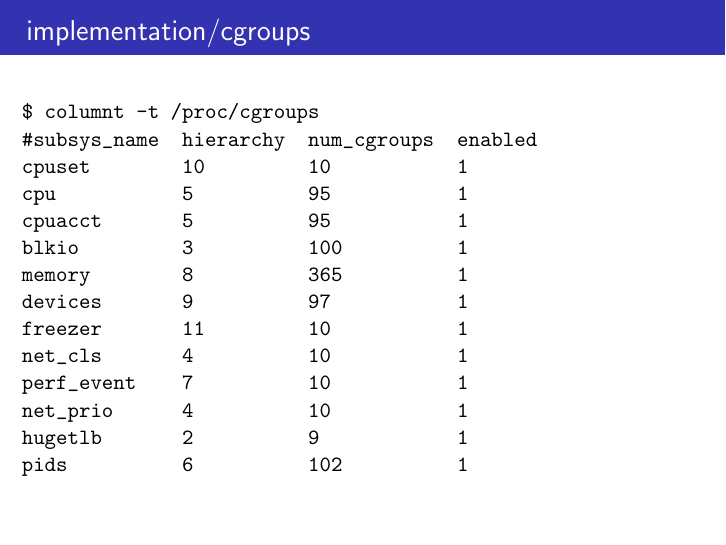
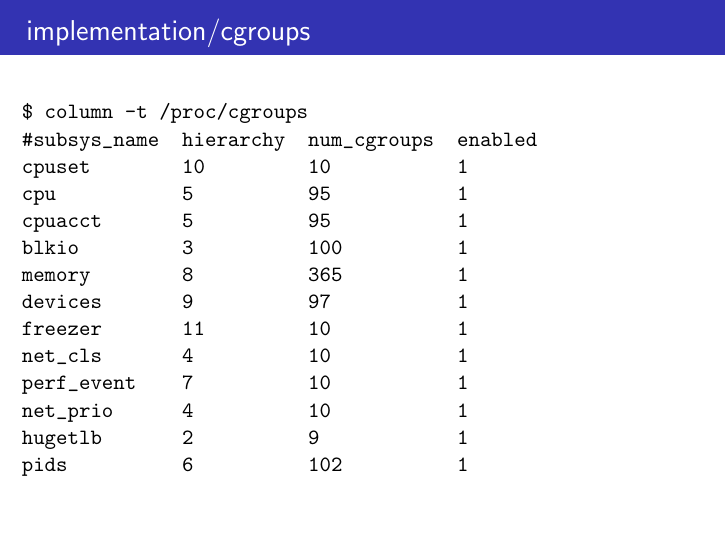
Before and after one commit to bbguimaraes/presentations, LaTeX slides (linux_containers/presentation.tex): page 31 of 67. Compiled offline with pdfLaTeX.

Commit message:
Fix command name in one of the code listings
Asynchronous rubber-ducking has got to be worth something, so:

Reported-by: Pavlína Wurzelová

```diff
--- a/linux_containers/presentation.tex
+++ b/linux_containers/presentation.tex
@@ -514,7 +514,7 @@ struct seccomp_data {
 \begin{frame}[fragile]
     \autotitle
         \begin{verbatim}
-$ columnt -t /proc/cgroups
+$ column -t /proc/cgroups
 #subsys_name  hierarchy  num_cgroups  enabled
 cpuset        10         10           1
 cpu           5          95           1
```
